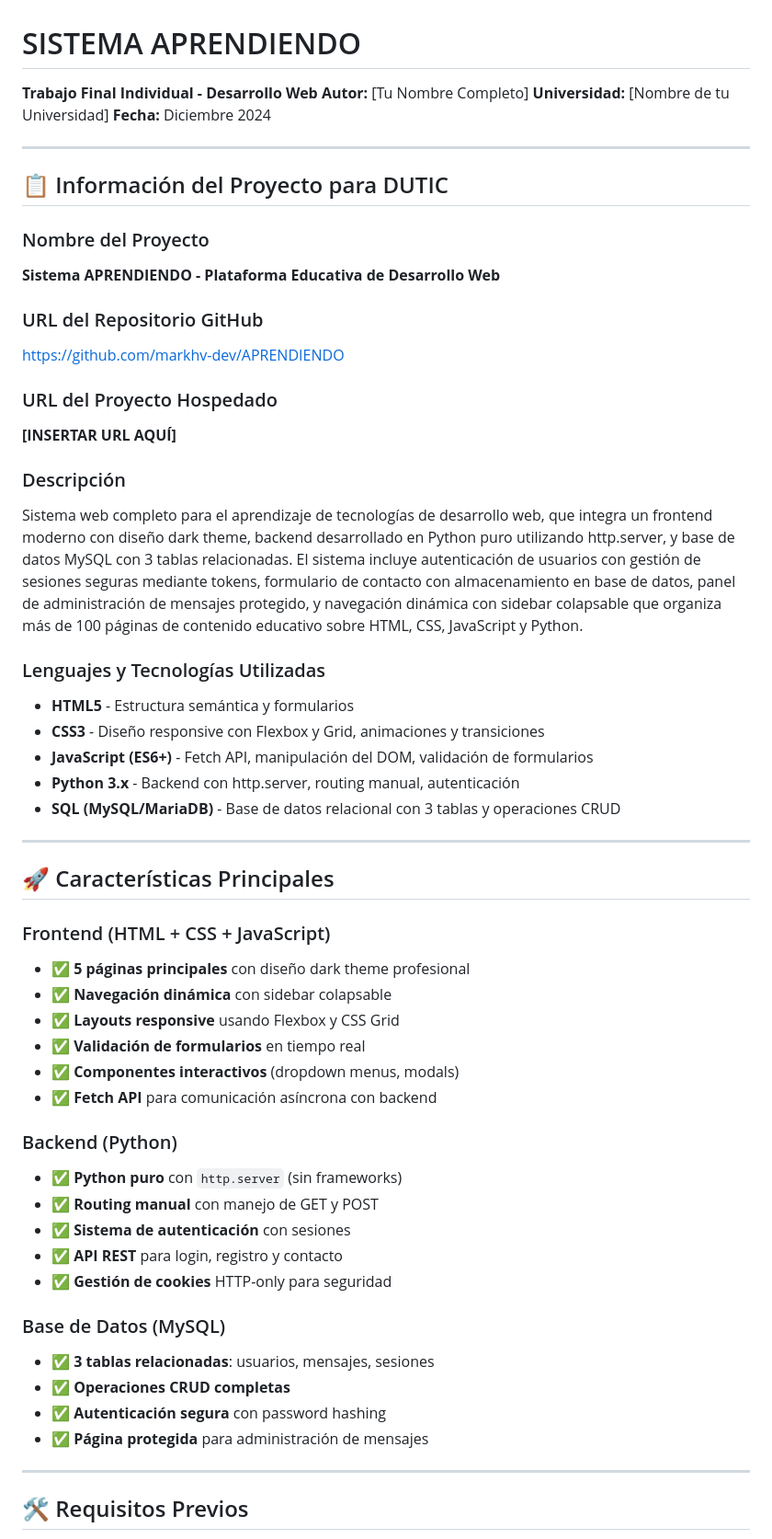
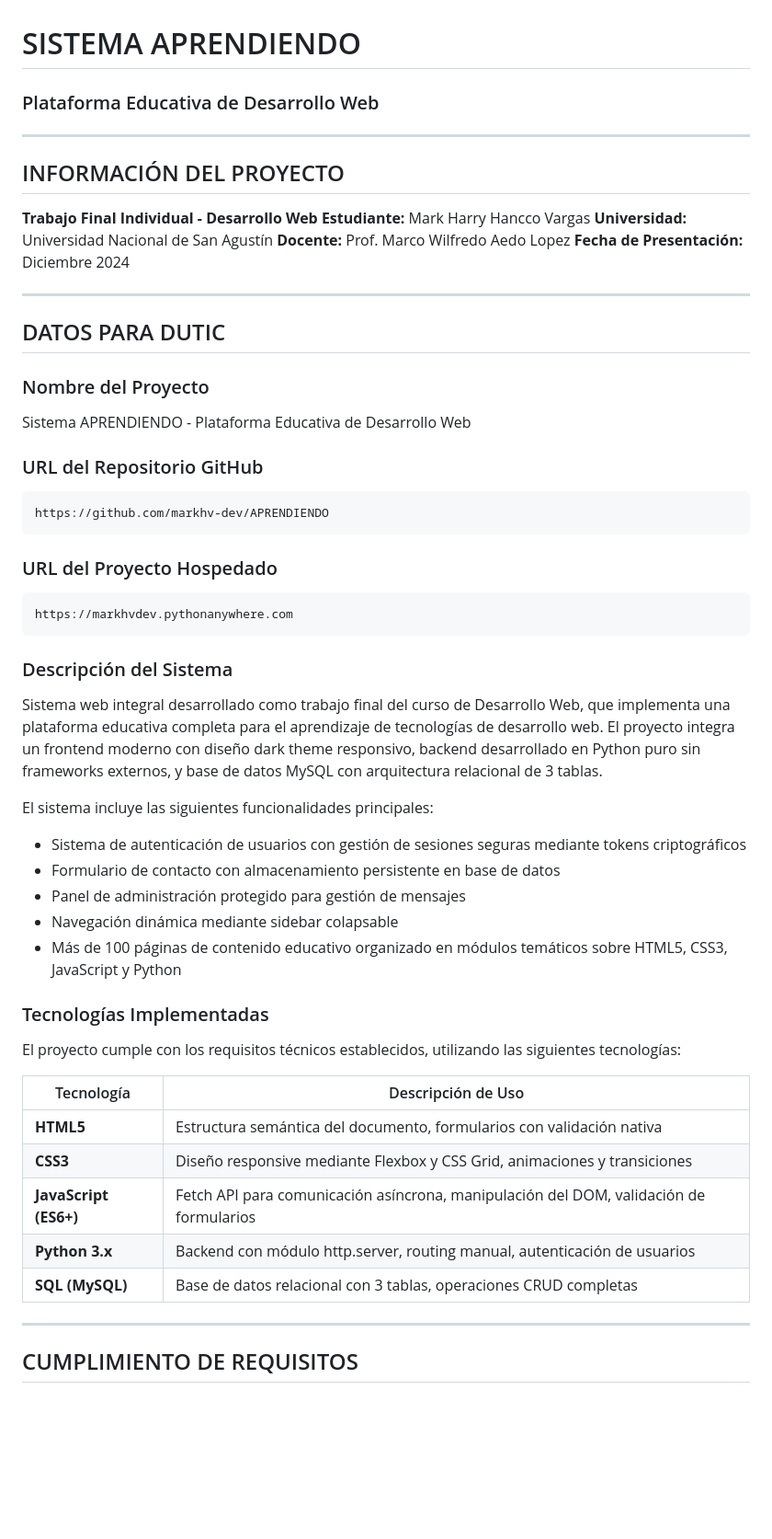
Before and after one commit to markhv-dev/APRENDIENDO, a Markdown page: README.md, the part around one of its changes. Shown at 92% size. Drawn GitHub-style; blank space fills up the shorter version.

````diff
--- a/README.md
+++ b/README.md
@@ -1,59 +1,57 @@
 # SISTEMA APRENDIENDO
-
-**Trabajo Final Individual - Desarrollo Web**
-**Autor:** [Tu Nombre Completo]
-**Universidad:** [Nombre de tu Universidad]
-**Fecha:** Diciembre 2024
+### Plataforma Educativa de Desarrollo Web
 
 ---
 
-## 📋 Información del Proyecto para DUTIC
+## INFORMACIÓN DEL PROYECTO
 
-### Nombre del Proyecto
-**Sistema APRENDIENDO - Plataforma Educativa de Desarrollo Web**
-
-### URL del Repositorio GitHub
-https://github.com/markhv-dev/APRENDIENDO
-
-### URL del Proyecto Hospedado
-**[INSERTAR URL AQUÍ]**
-
-### Descripción
-Sistema web completo para el aprendizaje de tecnologías de desarrollo web, que integra un frontend moderno con diseño dark theme, backend desarrollado en Python puro utilizando http.server, y base de datos MySQL con 3 tablas relacionadas. El sistema incluye autenticación de usuarios con gestión de sesiones seguras mediante tokens, formulario de contacto con almacenamiento en base de datos, panel de administración de mensajes protegido, y navegación dinámica con sidebar colapsable que organiza más de 100 páginas de contenido educativo sobre HTML, CSS, JavaScript y Python.
-
-### Lenguajes y Tecnologías Utilizadas
-- **HTML5** - Estructura semántica y formularios
-- **CSS3** - Diseño responsive con Flexbox y Grid, animaciones y transiciones
-- **JavaScript (ES6+)** - Fetch API, manipulación del DOM, validación de formularios
-- **Python 3.x** - Backend con http.server, routing manual, autenticación
-- **SQL (MySQL/MariaDB)** - Base de datos relacional con 3 tablas y operaciones CRUD
+**Trabajo Final Individual - Desarrollo Web**
+**Estudiante:** Mark Harry Hancco Vargas
+**Universidad:** Universidad Nacional de San Agustín
+**Docente:** Prof. Marco Wilfredo Aedo Lopez
+**Fecha de Presentación:** Diciembre 2024
 
 ---
 
-## 🚀 Características Principales
+## DATOS PARA DUTIC
 
-### Frontend (HTML + CSS + JavaScript)
-- ✅ **5 páginas principales** con diseño dark theme profesional
-- ✅ **Navegación dinámica** con sidebar colapsable
-- ✅ **Layouts responsive** usando Flexbox y CSS Grid
-- ✅ **Validación de formularios** en tiempo real
-- ✅ **Componentes interactivos** (dropdown menus, modals)
-- ✅ **Fetch API** para comunicación asíncrona con backend
+### Nombre del Proyecto
+Sistema APRENDIENDO - Plataforma Educativa de Desarrollo Web
 
-### Backend (Python)
-- ✅ **Python puro** con `http.server` (sin frameworks)
-- ✅ **Routing manual** con manejo de GET y POST
-- ✅ **Sistema de autenticación** con sesiones
-- ✅ **API REST** para login, registro y contacto
-- ✅ **Gestión de cookies** HTTP-only para seguridad
+### URL del Repositorio GitHub
+```
+https://github.com/markhv-dev/APRENDIENDO
+```
 
-### Base de Datos (MySQL)
-- ✅ **3 tablas relacionadas**: usuarios, mensajes, sesiones
-- ✅ **Operaciones CRUD completas**
-- ✅ **Autenticación segura** con password hashing
-- ✅ **Página protegida** para administración de mensajes
+### URL del Proyecto Hospedado
+```
+https://markhvdev.pythonanywhere.com
+```
+
+### Descripción del Sistema
+
+Sistema web integral desarrollado como trabajo final del curso de Desarrollo Web, que implementa una plataforma educativa completa para el aprendizaje de tecnologías de desarrollo web. El proyecto integra un frontend moderno con diseño dark theme responsivo, backend desarrollado en Python puro sin frameworks externos, y base de datos MySQL con arquitectura relacional de 3 tablas.
+
+El sistema incluye las siguientes funcionalidades principales:
+- Sistema de autenticación de usuarios con gestión de sesiones seguras mediante tokens criptográficos
+- Formulario de contacto con almacenamiento persistente en base de datos
+- Panel de administración protegido para gestión de mensajes
+- Navegación dinámica mediante sidebar colapsable
+- Más de 100 páginas de contenido educativo organizado en módulos temáticos sobre HTML5, CSS3, JavaScript y Python
+
+### Tecnologías Implementadas
+
+El proyecto cumple con los requisitos técnicos establecidos, utilizando las siguientes tecnologías:
+
+| Tecnología | Descripción de Uso |
+|------------|-------------------|
+| **HTML5** | Estructura semántica del documento, formularios con validación nativa |
+| **CSS3** | Diseño responsive mediante Flexbox y CSS Grid, animaciones y transiciones |
+| **JavaScript (ES6+)** | Fetch API para comunicación asíncrona, manipulación del DOM, validación de formularios |
+| **Python 3.x** | Backend con módulo http.server, routing manual, autenticación de usuarios |
+| **SQL (MySQL)** | Base de datos relacional con 3 tablas, operaciones CRUD completas |
 
 ---
 
-## 🛠️ Requisitos Previos
+## CUMPLIMIENTO DE REQUISITOS
 
````
Also changed, not shown: other parts of README.md (+317 -237 lines).
